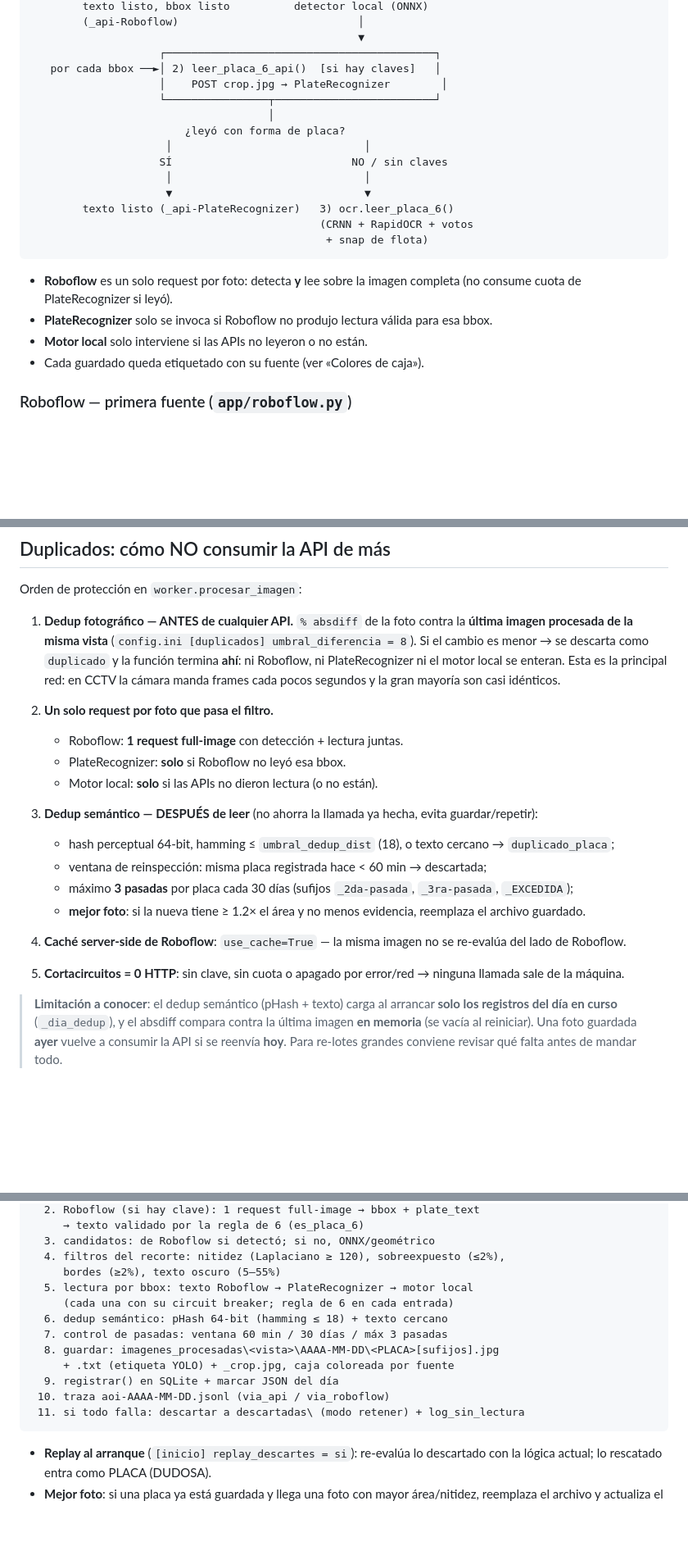
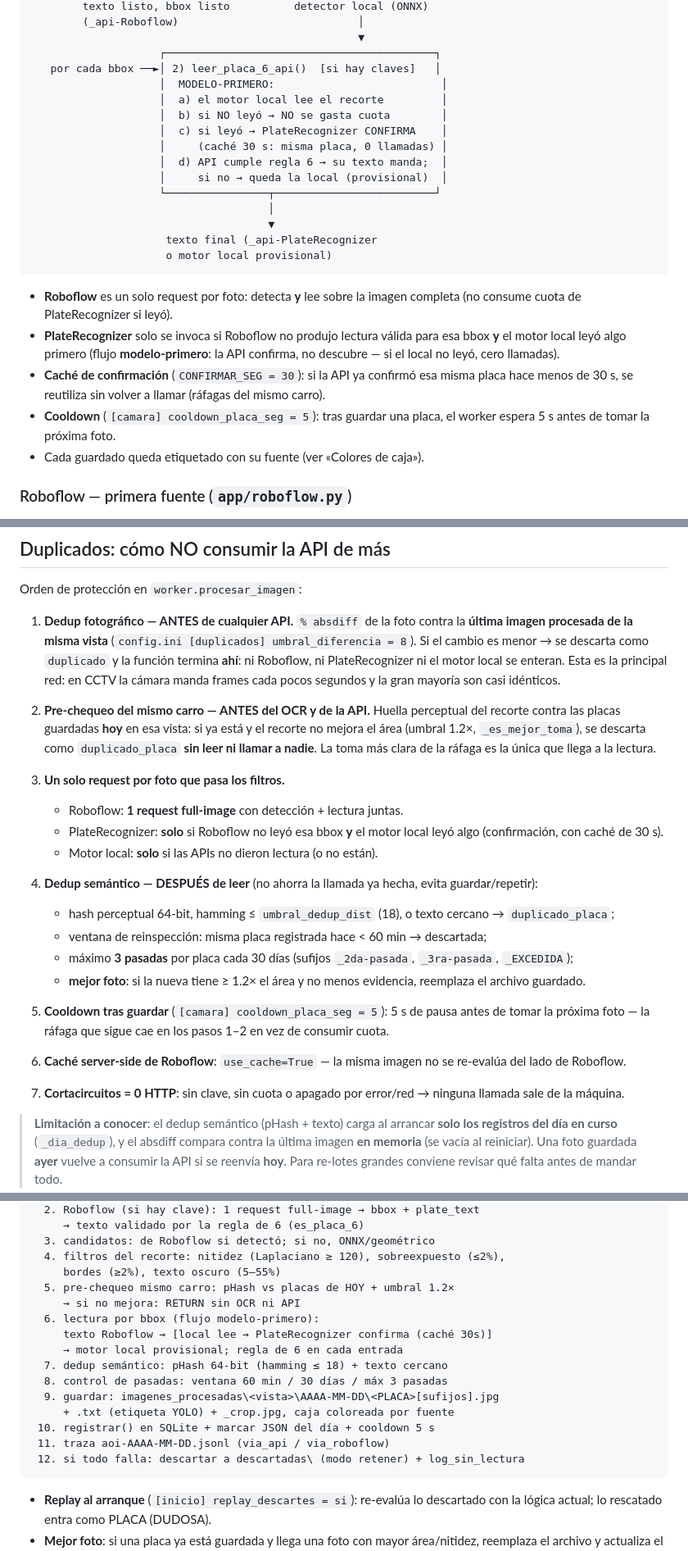
Before and after one commit to Vicharra463/Aplicacion-Camera, a Markdown page: README.md, 3 parts joined by grey strips. Shown at 82% size. Drawn GitHub-style; blank space fills up the shorter version.

Commit message:
docs(readme): flujo modelo-primero de PlateRecognizer, pre-chequeo, cooldown y caché de confirmación

````diff
--- a/README.md
+++ b/README.md
@@ -110,24 +110,31 @@ Tres fuentes en cadena, con caída automática y cortacircuitos propios:
                                                    ▼
                     ┌──────────────────────────────────────────┐
    por cada bbox ──►│ 2) leer_placa_6_api()  [si hay claves]   │
-                    │    POST crop.jpg → PlateRecognizer        │
+                    │  MODELO-PRIMERO:                          │
+                    │  a) el motor local lee el recorte         │
+                    │  b) si NO leyó → NO se gasta cuota        │
+                    │  c) si leyó → PlateRecognizer CONFIRMA    │
+                    │     (caché 30 s: misma placa, 0 llamadas) │
+                    │  d) API cumple regla 6 → su texto manda;  │
+                    │     si no → queda la local (provisional)  │
                     └────────────────┬─────────────────────────┘
                                      │
-                        ¿leyó con forma de placa?
-                     │                              │
-                    SÍ                            NO / sin claves
-                     │                              │
-                     ▼                              ▼
-        texto listo (_api-PlateRecognizer)   3) ocr.leer_placa_6()
-                                             (CRNN + RapidOCR + votos
-                                              + snap de flota)
+                                     ▼
+                     texto final (_api-PlateRecognizer
+                     o motor local provisional)
 ```
 
 - **Roboflow** es un solo request por foto: detecta **y** lee sobre la
   imagen completa (no consume cuota de PlateRecognizer si leyó).
 - **PlateRecognizer** solo se invoca si Roboflow no produjo lectura
-  válida para esa bbox.
-- **Motor local** solo interviene si las APIs no leyeron o no están.
+  válida para esa bbox **y** el motor local leyó algo primero
+  (flujo **modelo-primero**: la API confirma, no descubre — si el
+  local no leyó, cero llamadas).
+- **Caché de confirmación** (`CONFIRMAR_SEG = 30`): si la API ya
+  confirmó esa misma placa hace menos de 30 s, se reutiliza sin volver
+  a llamar (ráfagas del mismo carro).
+- **Cooldown** (`[camara] cooldown_placa_seg = 5`): tras guardar una
+  placa, el worker espera 5 s antes de tomar la próxima foto.
 - Cada guardado queda etiquetado con su fuente (ver «Colores de caja»).
 
 ### Roboflow — primera fuente (`app/roboflow.py`)
@@ -226,12 +233,20 @@ Orden de protección en `worker.procesar_imagen`:
    la principal red: en CCTV la cámara manda frames cada pocos segundos y
    la gran mayoría son casi idénticos.
 
-2. **Un solo request por foto que pasa el filtro.**
+2. **Pre-chequeo del mismo carro — ANTES del OCR y de la API.**
+   Huella perceptual del recorte contra las placas guardadas **hoy** en
+   esa vista: si ya está y el recorte no mejora el área (umbral 1.2×,
+   `_es_mejor_toma`), se descarta como `duplicado_placa` **sin leer ni
+   llamar a nadie**. La toma más clara de la ráfaga es la única que
+   llega a la lectura.
+
+3. **Un solo request por foto que pasa los filtros.**
    - Roboflow: **1 request full-image** con detección + lectura juntas.
-   - PlateRecognizer: **solo** si Roboflow no leyó esa bbox.
+   - PlateRecognizer: **solo** si Roboflow no leyó esa bbox **y** el
+     motor local leyó algo (confirmación, con caché de 30 s).
    - Motor local: **solo** si las APIs no dieron lectura (o no están).
 
-3. **Dedup semántico — DESPUÉS de leer** (no ahorra la llamada ya
+4. **Dedup semántico — DESPUÉS de leer** (no ahorra la llamada ya
    hecha, evita guardar/repetir):
    - hash perceptual 64-bit, hamming ≤ `umbral_dedup_dist` (18), o
      texto cercano → `duplicado_placa`;
@@ -242,10 +257,14 @@ Orden de protección en `worker.procesar_imagen`:
    - **mejor foto**: si la nueva tiene ≥ 1.2× el área y no menos
      evidencia, reemplaza el archivo guardado.
 
-4. **Caché server-side de Roboflow**: `use_cache=True` — la misma imagen
+5. **Cooldown tras guardar** (`[camara] cooldown_placa_seg = 5`):
+   5 s de pausa antes de tomar la próxima foto — la ráfaga que sigue
+   cae en los pasos 1–2 en vez de consumir cuota.
+
+6. **Caché server-side de Roboflow**: `use_cache=True` — la misma imagen
    no se re-evalúa del lado de Roboflow.
 
-5. **Cortacircuitos = 0 HTTP**: sin clave, sin cuota o apagado por
+7. **Cortacircuitos = 0 HTTP**: sin clave, sin cuota o apagado por
    error/red → ninguna llamada sale de la máquina.
 
 > **Limitación a conocer**: el dedup semántico (pHash + texto) carga al
@@ -309,15 +328,18 @@ procesar_imagen():
   3. candidatos: de Roboflow si detectó; si no, ONNX/geométrico
   4. filtros del recorte: nitidez (Laplaciano ≥ 120), sobreexpuesto (≤2%),
      bordes (≥2%), texto oscuro (5–55%)
-  5. lectura por bbox: texto Roboflow → PlateRecognizer → motor local
-     (cada una con su circuit breaker; regla de 6 en cada entrada)
-  6. dedup semántico: pHash 64-bit (hamming ≤ 18) + texto cercano
-  7. control de pasadas: ventana 60 min / 30 días / máx 3 pasadas
-  8. guardar: imagenes_procesadas\<vista>\AAAA-MM-DD\<PLACA>[sufijos].jpg
+  5. pre-chequeo mismo carro: pHash vs placas de HOY + umbral 1.2×
+     → si no mejora: RETURN sin OCR ni API
+  6. lectura por bbox (flujo modelo-primero):
+     texto Roboflow → [local lee → PlateRecognizer confirma (caché 30s)]
+     → motor local provisional; regla de 6 en cada entrada
+  7. dedup semántico: pHash 64-bit (hamming ≤ 18) + texto cercano
+  8. control de pasadas: ventana 60 min / 30 días / máx 3 pasadas
+  9. guardar: imagenes_procesadas\<vista>\AAAA-MM-DD\<PLACA>[sufijos].jpg
      + .txt (etiqueta YOLO) + _crop.jpg, caja coloreada por fuente
-  9. registrar() en SQLite + marcar JSON del día
- 10. traza aoi-AAAA-MM-DD.jsonl (via_api / via_roboflow)
- 11. si todo falla: descartar a descartadas\ (modo retener) + log_sin_lectura
+ 10. registrar() en SQLite + marcar JSON del día + cooldown 5 s
+ 11. traza aoi-AAAA-MM-DD.jsonl (via_api / via_roboflow)
+ 12. si todo falla: descartar a descartadas\ (modo retener) + log_sin_lectura
 ```
 
 - **Replay al arranque** (`[inicio] replay_descartes = si`): re-evalúa lo
````
Also changed, not shown: other parts of README.md (+9 -6 lines).
